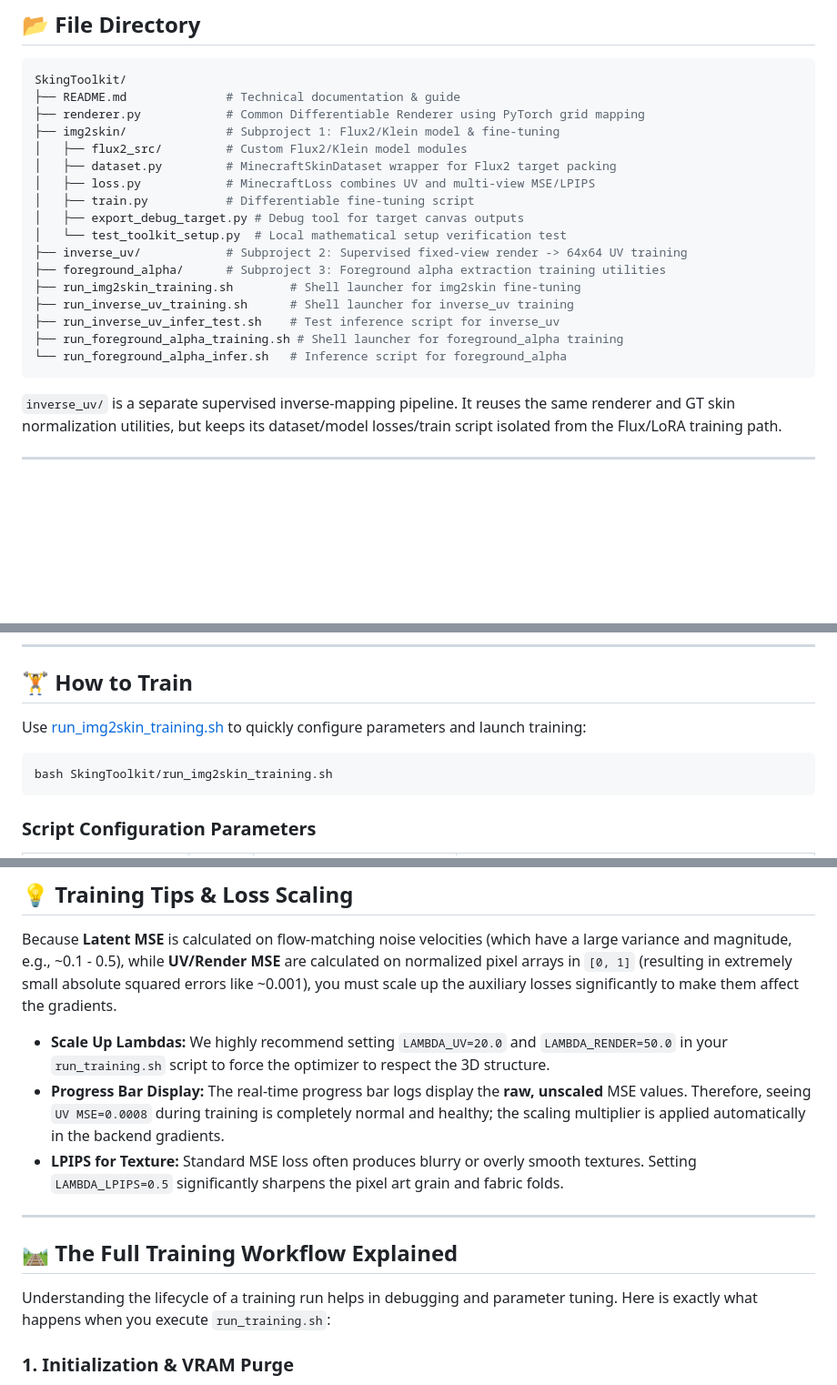
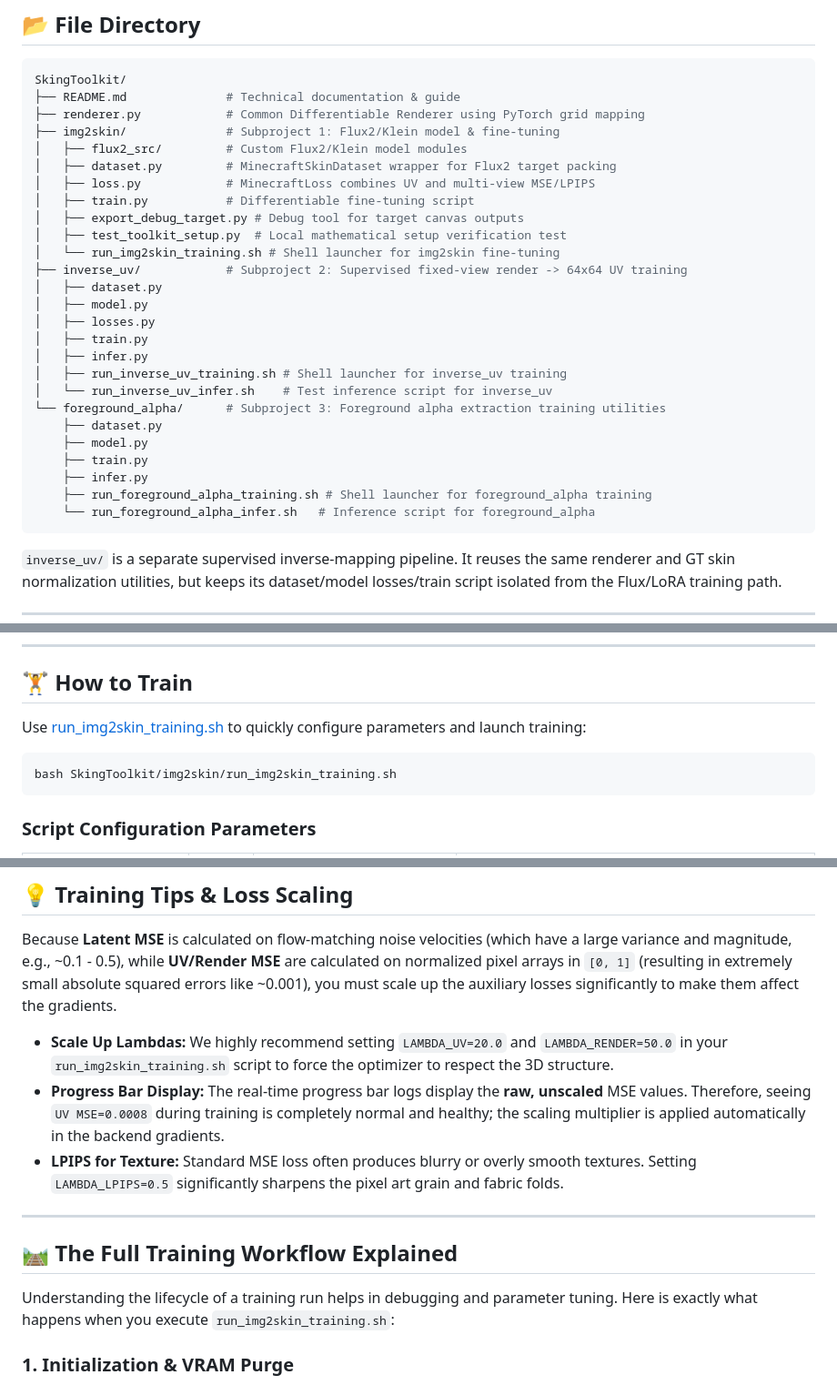
Before and after one commit to EntropyDrop/SkingToolkit, a Markdown page: README.md, 3 parts joined by grey strips. Shown at 91% size. Drawn GitHub-style; blank space fills up the shorter version.

Commit message:
Update README.md paths for relocated scripts

````diff
--- a/README.md
+++ b/README.md
@@ -34,14 +34,23 @@ SkingToolkit/
 │   ├── loss.py            # MinecraftLoss combines UV and multi-view MSE/LPIPS
 │   ├── train.py           # Differentiable fine-tuning script
 │   ├── export_debug_target.py # Debug tool for target canvas outputs
-│   └── test_toolkit_setup.py  # Local mathematical setup verification test
+│   ├── test_toolkit_setup.py  # Local mathematical setup verification test
+│   └── run_img2skin_training.sh # Shell launcher for img2skin fine-tuning
 ├── inverse_uv/            # Subproject 2: Supervised fixed-view render -> 64x64 UV training
-├── foreground_alpha/      # Subproject 3: Foreground alpha extraction training utilities
-├── run_img2skin_training.sh        # Shell launcher for img2skin fine-tuning
-├── run_inverse_uv_training.sh      # Shell launcher for inverse_uv training
-├── run_inverse_uv_infer_test.sh    # Test inference script for inverse_uv
-├── run_foreground_alpha_training.sh # Shell launcher for foreground_alpha training
-└── run_foreground_alpha_infer.sh   # Inference script for foreground_alpha
+│   ├── dataset.py
+│   ├── model.py
+│   ├── losses.py
+│   ├── train.py
+│   ├── infer.py
+│   ├── run_inverse_uv_training.sh # Shell launcher for inverse_uv training
+│   └── run_inverse_uv_infer.sh    # Test inference script for inverse_uv
+└── foreground_alpha/      # Subproject 3: Foreground alpha extraction training utilities
+    ├── dataset.py
+    ├── model.py
+    ├── train.py
+    ├── infer.py
+    ├── run_foreground_alpha_training.sh # Shell launcher for foreground_alpha training
+    └── run_foreground_alpha_infer.sh   # Inference script for foreground_alpha
 ```
 
 `inverse_uv/` is a separate supervised inverse-mapping pipeline. It reuses the
@@ -76,5 +85,5 @@ Use [run_img2skin_training.sh](run_img2skin_training.sh) to quickly configure pa
 ```bash
-bash SkingToolkit/run_img2skin_training.sh
+bash SkingToolkit/img2skin/run_img2skin_training.sh
 ```
 
 ### Script Configuration Parameters
@@ -104,7 +113,7 @@ bash SkingToolkit/run_img2skin_training.sh
 
 Because **Latent MSE** is calculated on flow-matching noise velocities (which have a large variance and magnitude, e.g., ~0.1 - 0.5), while **UV/Render MSE** are calculated on normalized pixel arrays in `[0, 1]` (resulting in extremely small absolute squared errors like ~0.001), you must scale up the auxiliary losses significantly to make them affect the gradients.
 
-* **Scale Up Lambdas:** We highly recommend setting `LAMBDA_UV=20.0` and `LAMBDA_RENDER=50.0` in your `run_training.sh` script to force the optimizer to respect the 3D structure.
+* **Scale Up Lambdas:** We highly recommend setting `LAMBDA_UV=20.0` and `LAMBDA_RENDER=50.0` in your `run_img2skin_training.sh` script to force the optimizer to respect the 3D structure.
 * **Progress Bar Display:** The real-time progress bar logs display the **raw, unscaled** MSE values. Therefore, seeing `UV MSE=0.0008` during training is completely normal and healthy; the scaling multiplier is applied automatically in the backend gradients.
 * **LPIPS for Texture:** Standard MSE loss often produces blurry or overly smooth textures. Setting `LAMBDA_LPIPS=0.5` significantly sharpens the pixel art grain and fabric folds.
 
@@ -112,7 +121,7 @@ Because **Latent MSE** is calculated on flow-matching noise velocities (which ha
 
 ## 🛤️ The Full Training Workflow Explained
 
-Understanding the lifecycle of a training run helps in debugging and parameter tuning. Here is exactly what happens when you execute `run_training.sh`:
+Understanding the lifecycle of a training run helps in debugging and parameter tuning. Here is exactly what happens when you execute `run_img2skin_training.sh`:
 
 ### 1. Initialization & VRAM Purge
 The dataset script initializes by scanning your `skins` folder. If it detects any 3-pixel arm (Alex) skins, it dynamically converts them to standard 4-pixel arm (Steve) format to ensure geometric consistency.
````
Also changed, not shown: other parts of README.md (+1 -1 lines).
